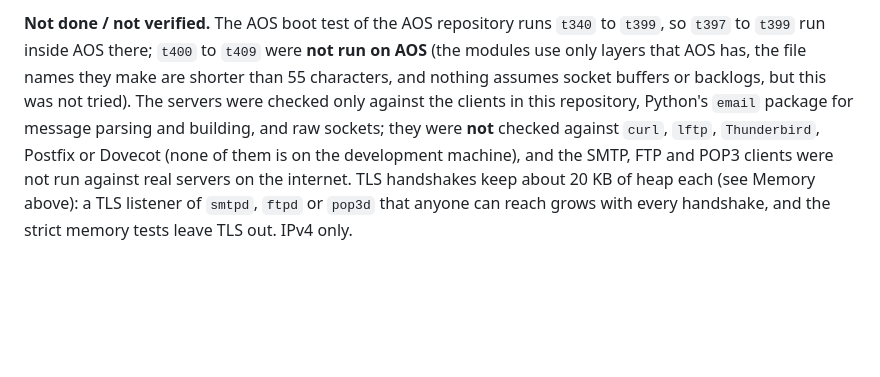
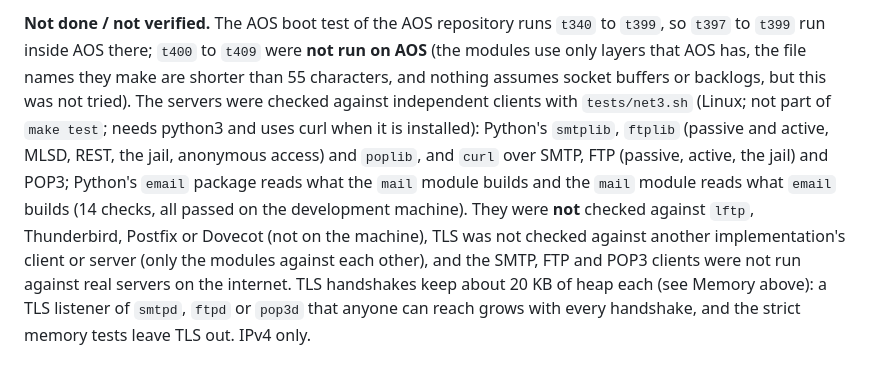
Before and after one commit to alluur/a, a Markdown page: docs/NET.md, the part around the change. GitHub-like rendering; blank space fills up the shorter version.

```diff
--- a/docs/NET.md
+++ b/docs/NET.md
@@ -698,5 +698,5 @@ Bugs that the tests found in these modules while they were written (they are fix
 forgotten before RETR (`ftpd`), a reply that was read twice after a refused active-mode transfer (`ftp`), and an `EntryList` that did not free itself.
 
 **Not done / not verified.** The AOS boot test of the AOS repository runs `t340` to `t399`, so `t397` to `t399` run inside AOS there; `t400` to `t409` were **not run on AOS** (the modules use only layers that AOS has, the file names they make are shorter than 55 characters, and nothing assumes socket buffers or backlogs, but this was not tried).
-The servers were checked only against the clients in this repository, Python's `email` package for message parsing and building, and raw sockets; they were **not** checked against `curl`, `lftp`, `Thunderbird`, Postfix or Dovecot (none of them is on the development machine), and the SMTP, FTP and POP3 clients were not run against real servers on the internet.
+The servers were checked against independent clients with `tests/net3.sh` (Linux; not part of `make test`; needs python3 and uses curl when it is installed): Python's `smtplib`, `ftplib` (passive and active, MLSD, REST, the jail, anonymous access) and `poplib`, and `curl` over SMTP, FTP (passive, active, the jail) and POP3; Python's `email` package reads what the `mail` module builds and the `mail` module reads what `email` builds (14 checks, all passed on the development machine). They were **not** checked against `lftp`, Thunderbird, Postfix or Dovecot (not on the machine), TLS was not checked against another implementation's client or server (only the modules against each other), and the SMTP, FTP and POP3 clients were not run against real servers on the internet.
 TLS handshakes keep about 20 KB of heap each (see Memory above): a TLS listener of `smtpd`, `ftpd` or `pop3d` that anyone can reach grows with every handshake, and the strict memory tests leave TLS out. IPv4 only.
```
Also changed, not shown: README.md (+1 -1 lines).
